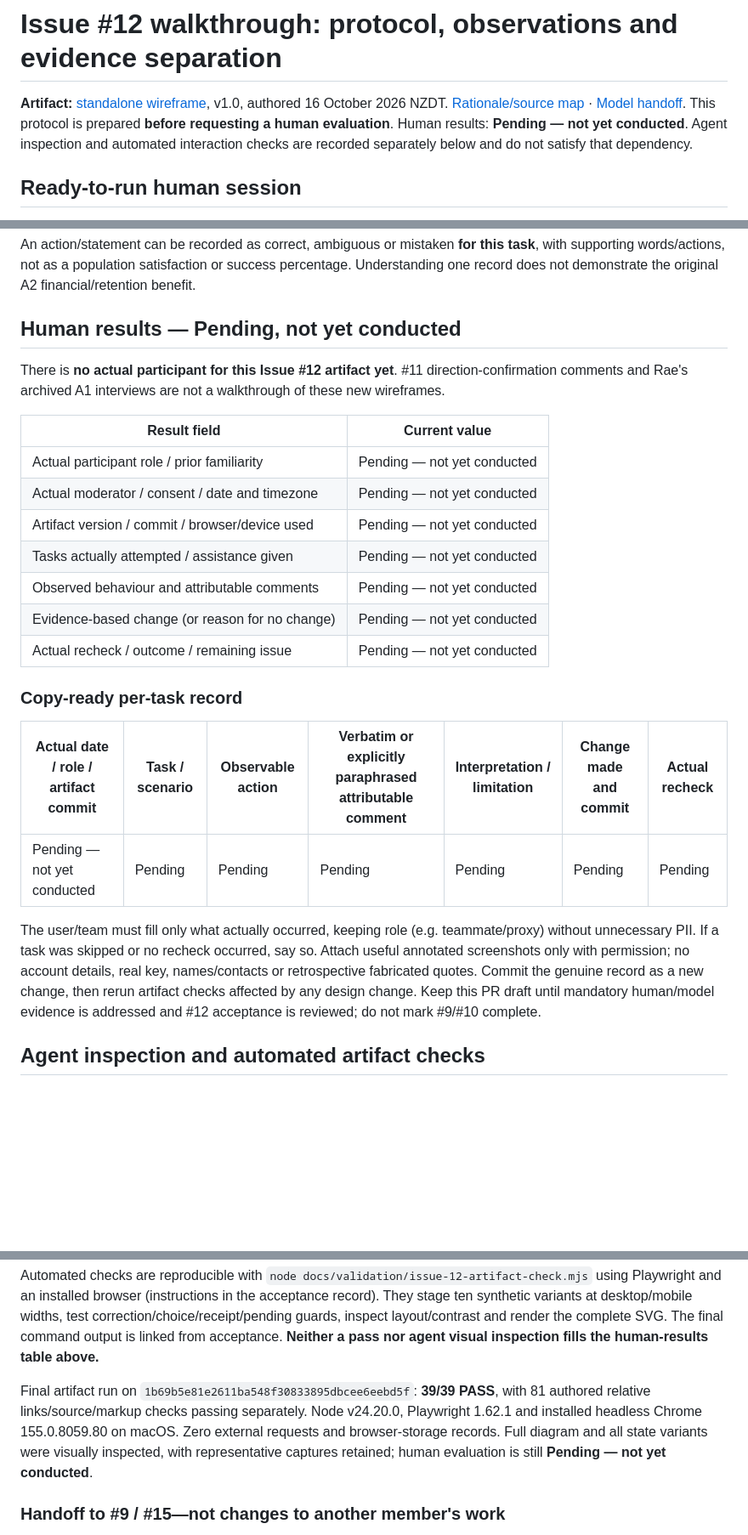
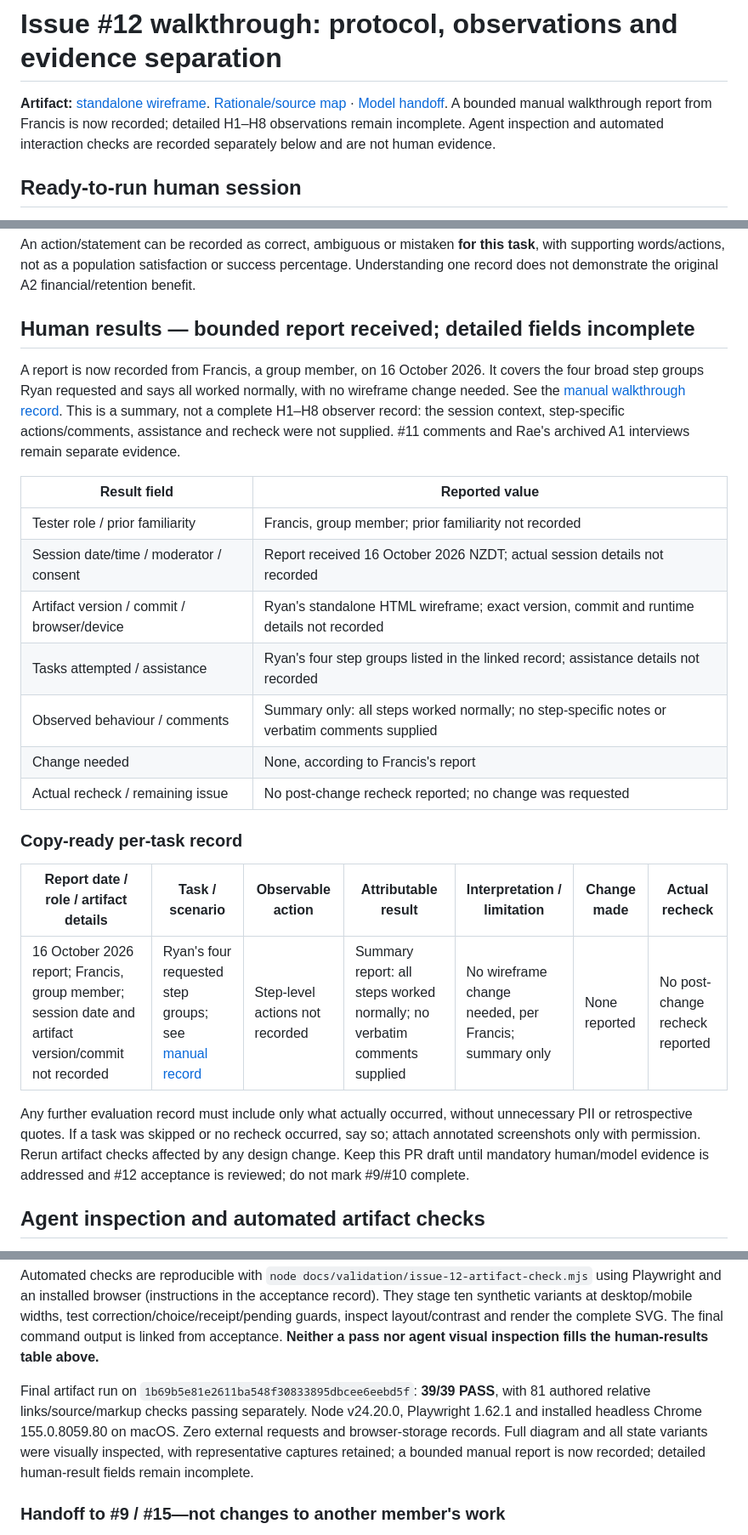
Before and after one commit to Francis-Lee-210/INFOSYS-A3, a Markdown page: docs/validation/issue-12-walkthrough.md, 3 parts joined by grey strips. Shown at 85% size. GitHub-like rendering; blank space fills up the shorter version.

Commit message:
docs(a3): reflect reported manual Issue 12 walkthrough
Link Francis's reported result in the prepared protocol and distinguish it from the still-incomplete task-level H1–H8 record.

```diff
--- a/docs/validation/issue-12-walkthrough.md
+++ b/docs/validation/issue-12-walkthrough.md
@@ -1,6 +1,6 @@
 # Issue #12 walkthrough: protocol, observations and evidence separation
 
-**Artifact:** [standalone wireframe](../design/issue-12-wireframes.html), v1.0, authored 16 October 2026 NZDT. [Rationale/source map](../design/issue-12-design-rationale.md) · [Model handoff](../design/issue-12-model-handoff.md). This protocol is prepared **before requesting a human evaluation**. Human results: **Pending — not yet conducted**. Agent inspection and automated interaction checks are recorded separately below and do not satisfy that dependency.
+**Artifact:** [standalone wireframe](../design/issue-12-wireframes.html). [Rationale/source map](../design/issue-12-design-rationale.md) · [Model handoff](../design/issue-12-model-handoff.md). A bounded manual walkthrough report from Francis is now recorded; detailed H1–H8 observations remain incomplete. Agent inspection and automated interaction checks are recorded separately below and are not human evidence.
 
 ## Ready-to-run human session
 
@@ -41,27 +41,27 @@ Record whether the participant:
 
 An action/statement can be recorded as correct, ambiguous or mistaken **for this task**, with supporting words/actions, not as a population satisfaction or success percentage. Understanding one record does not demonstrate the original A2 financial/retention benefit.
 
-## Human results — Pending, not yet conducted
+## Human results — bounded report received; detailed fields incomplete
 
-There is **no actual participant for this Issue #12 artifact yet**. #11 direction-confirmation comments and Rae's archived A1 interviews are not a walkthrough of these new wireframes.
+A report is now recorded from Francis, a group member, on 16 October 2026. It covers the four broad step groups Ryan requested and says all worked normally, with no wireframe change needed. See the [manual walkthrough record](issue-12-francis-manual-walkthrough-2026-10-16.md). This is a summary, not a complete H1–H8 observer record: the session context, step-specific actions/comments, assistance and recheck were not supplied. #11 comments and Rae's archived A1 interviews remain separate evidence.
 
-| Result field | Current value |
+| Result field | Reported value |
 |---|---|
-| Actual participant role / prior familiarity | Pending — not yet conducted |
-| Actual moderator / consent / date and timezone | Pending — not yet conducted |
-| Artifact version / commit / browser/device used | Pending — not yet conducted |
-| Tasks actually attempted / assistance given | Pending — not yet conducted |
-| Observed behaviour and attributable comments | Pending — not yet conducted |
-| Evidence-based change (or reason for no change) | Pending — not yet conducted |
-| Actual recheck / outcome / remaining issue | Pending — not yet conducted |
+| Tester role / prior familiarity | Francis, group member; prior familiarity not recorded |
+| Session date/time / moderator / consent | Report received 16 October 2026 NZDT; actual session details not recorded |
+| Artifact version / commit / browser/device | Ryan's standalone HTML wireframe; exact version, commit and runtime details not recorded |
+| Tasks attempted / assistance | Ryan's four step groups listed in the linked record; assistance details not recorded |
+| Observed behaviour / comments | Summary only: all steps worked normally; no step-specific notes or verbatim comments supplied |
+| Change needed | None, according to Francis's report |
+| Actual recheck / remaining issue | No post-change recheck reported; no change was requested |
 
 ### Copy-ready per-task record
 
-| Actual date / role / artifact commit | Task / scenario | Observable action | Verbatim or explicitly paraphrased attributable comment | Interpretation / limitation | Change made and commit | Actual recheck |
+| Report date / role / artifact details | Task / scenario | Observable action | Attributable result | Interpretation / limitation | Change made | Actual recheck |
 |---|---|---|---|---|---|---|
-| Pending — not yet conducted | Pending | Pending | Pending | Pending | Pending | Pending |
+| 16 October 2026 report; Francis, group member; session date and artifact version/commit not recorded | Ryan's four requested step groups; see [manual record](issue-12-francis-manual-walkthrough-2026-10-16.md) | Step-level actions not recorded | Summary report: all steps worked normally; no verbatim comments supplied | No wireframe change needed, per Francis; summary only | None reported | No post-change recheck reported |
 
-The user/team must fill only what actually occurred, keeping role (e.g. teammate/proxy) without unnecessary PII. If a task was skipped or no recheck occurred, say so. Attach useful annotated screenshots only with permission; no account details, real key, names/contacts or retrospective fabricated quotes. Commit the genuine record as a new change, then rerun artifact checks affected by any design change. Keep this PR draft until mandatory human/model evidence is addressed and #12 acceptance is reviewed; do not mark #9/#10 complete.
+Any further evaluation record must include only what actually occurred, without unnecessary PII or retrospective quotes. If a task was skipped or no recheck occurred, say so; attach annotated screenshots only with permission. Rerun artifact checks affected by any design change. Keep this PR draft until mandatory human/model evidence is addressed and #12 acceptance is reviewed; do not mark #9/#10 complete.
 
 ## Agent inspection and automated artifact checks
 
@@ -78,7 +78,7 @@ The user/team must fill only what actually occurred, keeping role (e.g. teammate
 
 Automated checks are reproducible with `node docs/validation/issue-12-artifact-check.mjs` using Playwright and an installed browser (instructions in the acceptance record). They stage ten synthetic variants at desktop/mobile widths, test correction/choice/receipt/pending guards, inspect layout/contrast and render the complete SVG. The final command output is linked from acceptance. **Neither a pass nor agent visual inspection fills the human-results table above.**
 
-Final artifact run on `1b69b5e81e2611ba548f30833895dbcee6eebd5f`: **39/39 PASS**, with 81 authored relative links/source/markup checks passing separately. Node v24.20.0, Playwright 1.62.1 and installed headless Chrome 155.0.8059.80 on macOS. Zero external requests and browser-storage records. Full diagram and all state variants were visually inspected, with representative captures retained; human evaluation is still **Pending — not yet conducted**.
+Final artifact run on `1b69b5e81e2611ba548f30833895dbcee6eebd5f`: **39/39 PASS**, with 81 authored relative links/source/markup checks passing separately. Node v24.20.0, Playwright 1.62.1 and installed headless Chrome 155.0.8059.80 on macOS. Zero external requests and browser-storage records. Full diagram and all state variants were visually inspected, with representative captures retained; a bounded manual report is now recorded; detailed human-result fields remain incomplete.
 
 ### Handoff to #9 / #15—not changes to another member's work
 
```
